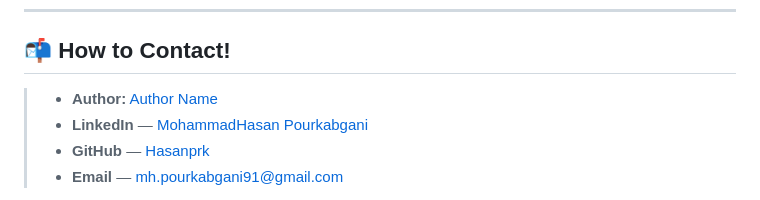
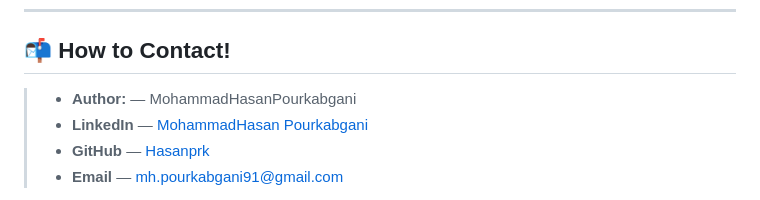
Before and after one commit to HasanPrk/Report-Automation-System-v2.5, a Markdown page: README.md, the part around the change. GitHub-like rendering.

```diff
--- a/README.md
+++ b/README.md
@@ -592,7 +592,7 @@ These are **suggestions for future development**, not current features. They are
 
 >
 >
-> - **Author:** [Author Name](MohammadHasanPourkabgani)
+> - **Author:** — MohammadHasanPourkabgani
 > - **LinkedIn** — [MohammadHasan Pourkabgani](https://www.linkedin.com/in/mohammadhasan-pourkabgani/)
 > - **GitHub** — [Hasanprk](https://github.com/Hasanprk)
 >  - **Email** — mh.pourkabgani91@gmail.com
```
